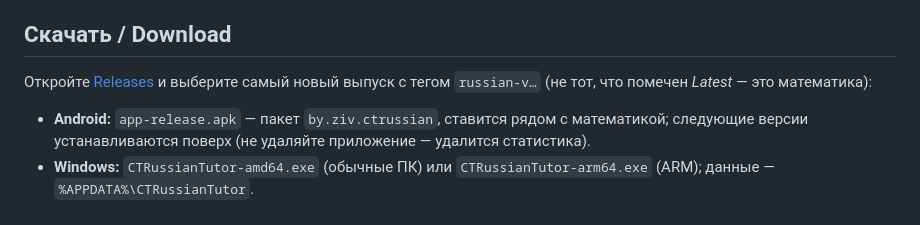
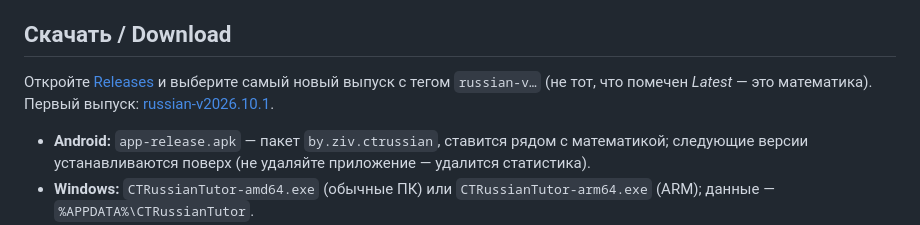
Before and after one commit to zigorminsk-debug/mathematics, a Markdown page: README.md, the part around the change. Rendered like a GitHub page.

Commit message:
docs(russian): журнал первого предметного выпуска russian-v2026.10.1 (latest математики не изменён)
Co-authored-by: arena-agent <297053741+arena-agent@users.noreply.github.com>

```diff
--- a/README.md
+++ b/README.md
@@ -11,7 +11,8 @@
 ## Скачать / Download
 
 Откройте [Releases](https://github.com/zigorminsk-debug/mathematics/releases) и выберите
-самый новый выпуск с тегом `russian-v…` (не тот, что помечен *Latest* — это математика):
+самый новый выпуск с тегом `russian-v…` (не тот, что помечен *Latest* — это математика).
+Первый выпуск: [russian-v2026.10.1](https://github.com/zigorminsk-debug/mathematics/releases/tag/russian-v2026.10.1).
 
 - **Android:** `app-release.apk` — пакет `by.ziv.ctrussian`, ставится рядом с математикой;
   следующие версии устанавливаются поверх (не удаляйте приложение — удалится статистика).
```
Also changed, not shown: docs/WORKLOG.md (+27 -8 lines).
